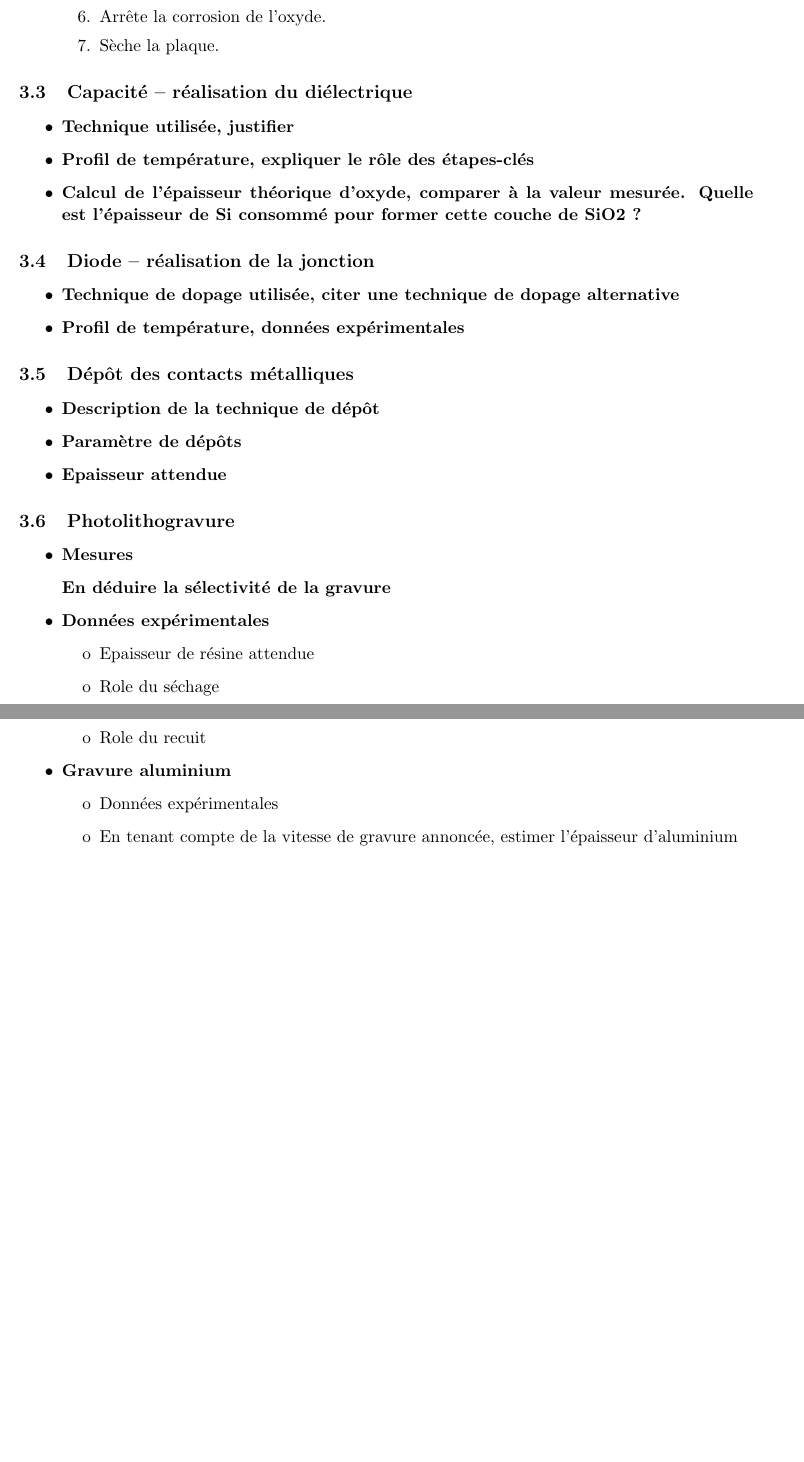
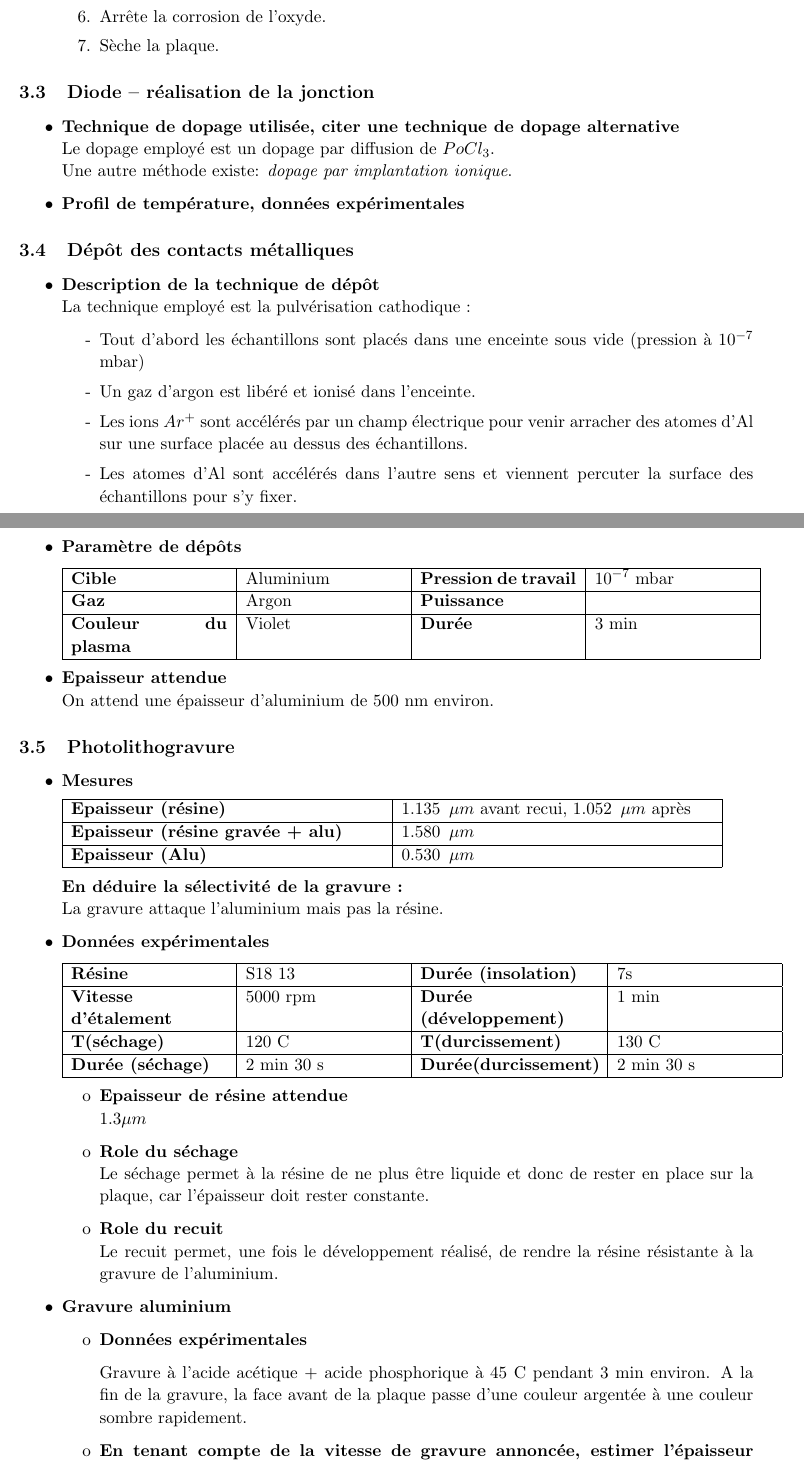
Before and after one commit to MHageH/TP_salle_blanche_, a LaTeX document (CR_TP.tex): two parts of pages 4 and 5 of 7 before the commit and two parts of pages 4 and 5 of 8 after it, joined at a grey line, cut so that both start at the same text, the shorter picture padded with empty space. Compiled offline with pdfLaTeX.

Commit message:
Tables + mod

```diff
--- a/CR_TP.tex
+++ b/CR_TP.tex
@@ -140,23 +140,12 @@ Pour supprimer l'oxyde qui se forme naturellement lorsqu'on laisse la plaque \`a
 
 \end{itemize}
 
-\subsection{Capacit\'e -- r\'ealisation du di\'electrique}
-
-\begin{itemize}
-
-\item \textbf{Technique utilis\'ee, justifier}
-
-\item \textbf{Profil de temp\'erature, expliquer le r\^ole des \'etapes-cl\'es}
-
-\item \textbf{Calcul de l'\'epaisseur th\'eorique d'oxyde, comparer \`a la valeur mesur\'ee. Quelle est l'\'epaisseur de Si
-        consomm\'e pour former cette couche de SiO2 ?}
-\end{itemize}
-
 \subsection{Diode -- r\'ealisation de la jonction}
 
 \begin{itemize}
 
-\item \textbf{Technique de dopage utilis\'ee, citer une technique de dopage alternative }
+\item \textbf{Technique de dopage utilis\'ee, citer une technique de dopage alternative }\\
+Le dopage employ\'e est un dopage par diffusion de $PoCl_3$. \\ Une autre m\'ethode existe: \textit{dopage par implantation ionique}.
 
 \item \textbf{Profil de temp\'erature, donn\'ees exp\'erimentales}
 
@@ -166,5 +155,12 @@ Pour supprimer l'oxyde qui se forme naturellement lorsqu'on laisse la plaque \`a
 
 \begin{itemize}
 
-\item \textbf{Description de la technique de d\'ep\^ot}
+\item \textbf{Description de la technique de d\'ep\^ot} \\
+La technique employ\'e est la pulv\'erisation cathodique :
+\begin{itemize} \itemsep -2pt
+\item[-] Tout d'abord les \'echantillons sont plac\'es dans une enceinte sous vide (pression \`a $10^{-7}$ mbar)
+\item[-] Un gaz d'argon est lib\'er\'e et ionis\'e dans l'enceinte.
+\item[-] Les ions $Ar^{+}$ sont acc\'el\'er\'es par un champ \'electrique pour venir arracher des atomes d'Al sur une surface plac\'ee au dessus des \'echantillons.
+\item[-] Les atomes d'Al sont acc\'el\'er\'es dans l'autre sens et viennent percuter la surface des \'echantillons pour s'y fixer.
+\end{itemize}
 
@@ -171,7 +168,15 @@ Pour supprimer l'oxyde qui se forme naturellement lorsqu'on laisse la plaque \`a
 \item \textbf{Param\`etre de d\'ep\^ots}
 
-\item \textbf{Epaisseur attendue}
+    \noindent \begin{tabular}[!htb]{ | p{3.5cm} | p{3.5cm} | p{3.5cm} | p{3.5cm} | }
+    \hline
+    \textbf{Cible} & Aluminium & \textbf{Pression de travail} & $10^{-7}$ mbar\\ \hline
+    \textbf{Gaz} & Argon & \textbf{Puissance} &\\ \hline
+    \textbf{Couleur du plasma} & Violet & \textbf{Dur\'ee} & 3 min\\
+    \hline
+    \end{tabular}
 
+\item \textbf{Epaisseur attendue}\\
+    On attend une \'epaisseur d'aluminium de 500 nm environ.
 \end{itemize}
 
 \subsection{Photolithogravure}
@@ -180,22 +185,59 @@ Pour supprimer l'oxyde qui se forme naturellement lorsqu'on laisse la plaque \`a
 
 \item \textbf{Mesures}
 
-\textbf{En d\'eduire la s\'electivit\'e de la gravure}
+    \noindent \begin{tabular}[!htb]{ | p{7cm} | p{7cm} | }
+    \hline
+    \textbf{Epaisseur (r\'esine)} & $1.135 \phantom{2}\mu m$ avant recui, $1.052 \phantom{2} \mu m$ apr\`es \\ \hline
+    \textbf{Epaisseur (r\'esine grav\'ee + alu)} &  $1.580 \phantom{2} \mu m$\\ \hline
+    \textbf{Epaisseur (Alu)} & $0.530 \phantom{2} \mu m$\\
+    \hline
+    \end{tabular}
+
+
+\textbf{En d\'eduire la s\'electivit\'e de la gravure :} \\
+La gravure attaque l'aluminium mais pas la r\'esine.
 
 \item \textbf{Donn\'ees exp\'erimentales}
 
+    \noindent \begin{tabular}[!htb]{ | p{3.5cm} | p{3.5cm} | p{4cm} | p{3.5cm} | }
+    \hline
+    \textbf{R\'esine} & S18 13 & \textbf{Dur\'ee (insolation)}  & 7s\\ \hline
+    \textbf{Vitesse d'\'etalement} & 5000 rpm & \textbf{Dur\'ee (d\'eveloppement)} & 1 min\\ \hline
+    \textbf{T(s\'echage)} & 120 C & \textbf{T(durcissement)} & 130 C\\ \hline
+    \textbf{Dur\'ee (s\'echage)} & 2 min 30 s & \textbf{Dur\'ee(durcissement)} & 2 min 30 s \\
+    \hline
+    \end{tabular}
+
 \begin{itemize}
-\item[o] Epaisseur de r\'esine attendue
-\item[o] Role du s\'echage
-\item[o] Role du recuit
+\item[o] \textbf{Epaisseur de r\'esine attendue} \\
+$1.3 \mu m$
+\item[o] \textbf{Role du s\'echage}\\
+Le s\'echage permet \`a la r\'esine de ne plus \^etre liquide et donc de rester en place sur la plaque, car l'\'epaisseur doit rester constante.
+\item[o] \textbf{Role du recuit}\\
+Le recuit permet, une fois le d\'eveloppement r\'ealis\'e, de rendre la r\'esine r\'esistante \`a la gravure de l'aluminium.
 
 \end{itemize}
 
 \item \textbf{Gravure aluminium}
 
 \begin{itemize}
-\item[o] Donn\'ees exp\'erimentales
-\item[o] En tenant compte de la vitesse de gravure annonc\'ee, estimer l'\'epaisseur d'aluminium
+\item[o] \textbf{Donn\'ees exp\'erimentales}
+
+	\iffalse
+    \noindent \begin{tabular}[!htb]{ | p{7cm} | p{7cm} | }
+    \hline
+    Bain d'attaque & \\ \hline
+    Temp\'erature & \\ \hline
+    Dur\'ee & \\
+    \hline
+    \end{tabular}
+    \fi
+
+Gravure \`a l'acide ac\'etique + acide phosphorique \`a 45 C pendant 3 min environ. A la fin de la gravure, la face avant de la plaque passe d'une couleur argent\'ee \`a une couleur sombre rapidement.
+
+\item[o] \textbf{En tenant compte de la vitesse de gravure annonc\'ee, estimer l'\'epaisseur d'aluminium} \\
+        En th\'eorie en 3min on devrait pouvoir retirer $0.9 \mu m$ d'aluminium.
+
 \end{itemize}
 
 \item \textbf{retrait r\'esine (m\'ethode)}
```
Also changed, not shown: CR_TP.pdf, CR_TP.tex (21 more changed lines), 4 other files.
